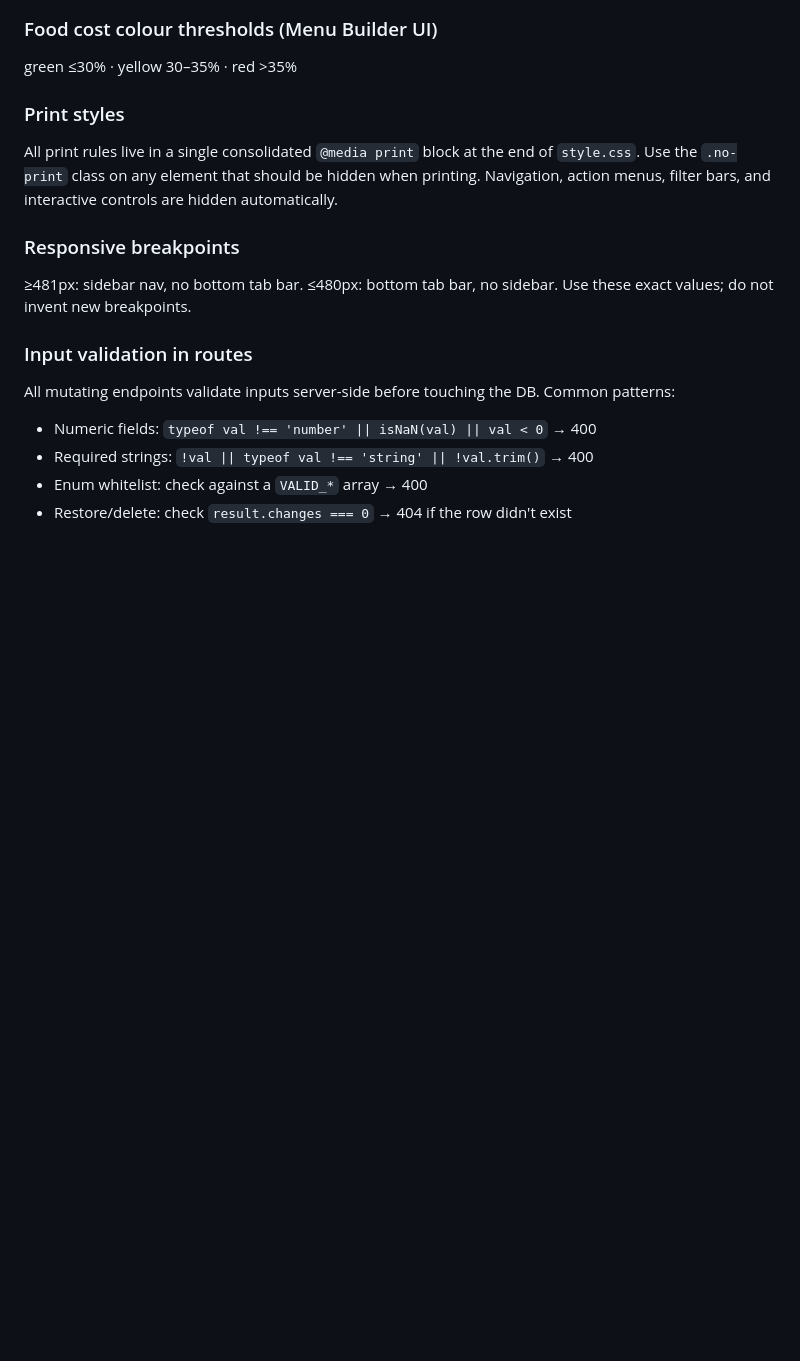
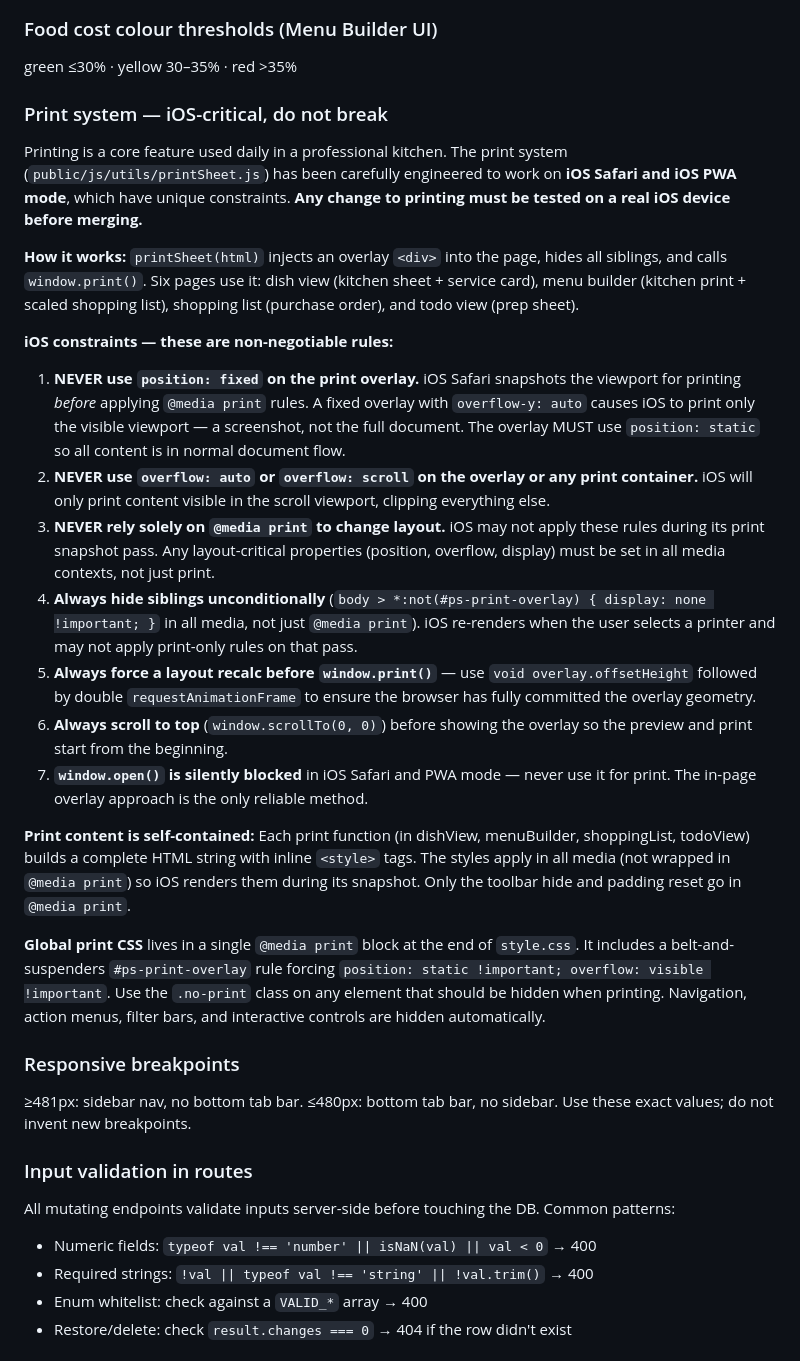
Before and after one commit to Chaotic97/Menu-planner, a Markdown page: CLAUDE.md, the part around the change. GitHub-like rendering; blank space fills up the shorter version.

Commit message:
Add iOS printing constraints to CLAUDE.md to prevent regressions
Documents the 7 non-negotiable rules for the print system that
ensure iOS Safari and PWA compatibility. Any future change to
printing code will have these guardrails visible in context.

https://claude.ai/code/session_01JJgojB3ieUtdPLCMQgrbSi

```diff
--- a/CLAUDE.md
+++ b/CLAUDE.md
@@ -554,8 +554,25 @@ The stored `photo_path` is the relative URL `/uploads/dish-TIMESTAMP.ext` — no
 ### Food cost colour thresholds (Menu Builder UI)
 green ≤30% · yellow 30–35% · red >35%
 
-### Print styles
-All print rules live in a single consolidated `@media print` block at the end of `style.css`. Use the `.no-print` class on any element that should be hidden when printing. Navigation, action menus, filter bars, and interactive controls are hidden automatically.
+### Print system — iOS-critical, do not break
+
+Printing is a core feature used daily in a professional kitchen. The print system (`public/js/utils/printSheet.js`) has been carefully engineered to work on **iOS Safari and iOS PWA mode**, which have unique constraints. **Any change to printing must be tested on a real iOS device before merging.**
+
+**How it works:** `printSheet(html)` injects an overlay `<div>` into the page, hides all siblings, and calls `window.print()`. Six pages use it: dish view (kitchen sheet + service card), menu builder (kitchen print + scaled shopping list), shopping list (purchase order), and todo view (prep sheet).
+
+**iOS constraints — these are non-negotiable rules:**
+
+1. **NEVER use `position: fixed` on the print overlay.** iOS Safari snapshots the viewport for printing *before* applying `@media print` rules. A fixed overlay with `overflow-y: auto` causes iOS to print only the visible viewport — a screenshot, not the full document. The overlay MUST use `position: static` so all content is in normal document flow.
+2. **NEVER use `overflow: auto` or `overflow: scroll` on the overlay or any print container.** iOS will only print content visible in the scroll viewport, clipping everything else.
+3. **NEVER rely solely on `@media print` to change layout.** iOS may not apply these rules during its print snapshot pass. Any layout-critical properties (position, overflow, display) must be set in all media contexts, not just print.
+4. **Always hide siblings unconditionally** (`body > *:not(#ps-print-overlay) { display: none !important; }` in all media, not just `@media print`). iOS re-renders when the user selects a printer and may not apply print-only rules on that pass.
+5. **Always force a layout recalc before `window.print()`** — use `void overlay.offsetHeight` followed by double `requestAnimationFrame` to ensure the browser has fully committed the overlay geometry.
+6. **Always scroll to top** (`window.scrollTo(0, 0)`) before showing the overlay so the preview and print start from the beginning.
+7. **`window.open()` is silently blocked** in iOS Safari and PWA mode — never use it for print. The in-page overlay approach is the only reliable method.
+
+**Print content is self-contained:** Each print function (in dishView, menuBuilder, shoppingList, todoView) builds a complete HTML string with inline `<style>` tags. The styles apply in all media (not wrapped in `@media print`) so iOS renders them during its snapshot. Only the toolbar hide and padding reset go in `@media print`.
+
+**Global print CSS** lives in a single `@media print` block at the end of `style.css`. It includes a belt-and-suspenders `#ps-print-overlay` rule forcing `position: static !important; overflow: visible !important`. Use the `.no-print` class on any element that should be hidden when printing. Navigation, action menus, filter bars, and interactive controls are hidden automatically.
 
 ### Responsive breakpoints
 ≥481px: sidebar nav, no bottom tab bar. ≤480px: bottom tab bar, no sidebar. Use these exact values; do not invent new breakpoints.
```
